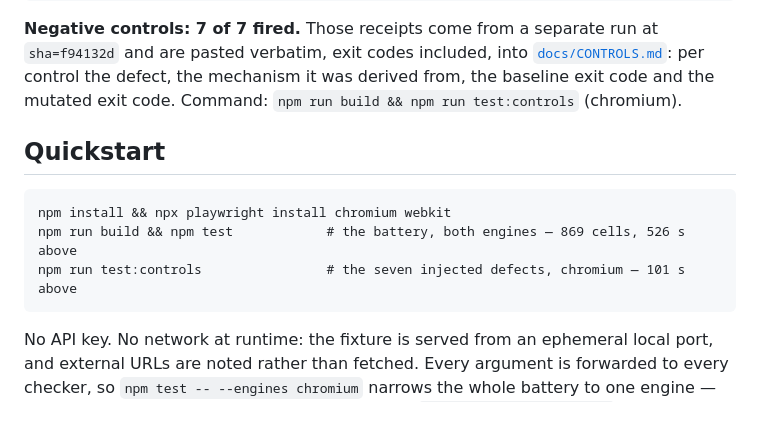
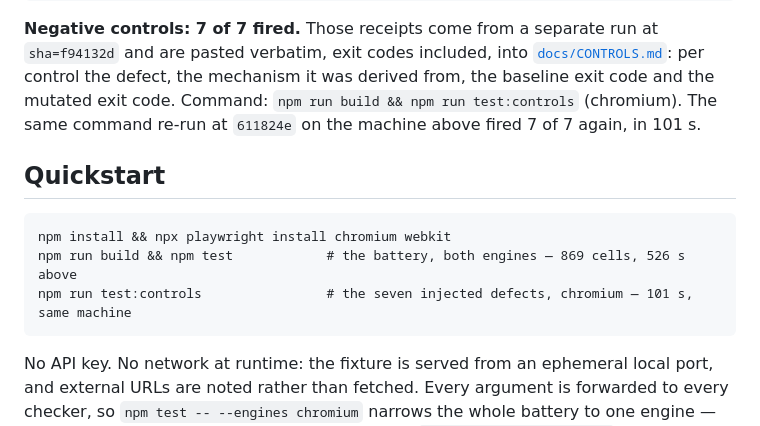
Before and after one commit to eahii/site-quality-rig, a Markdown page: README.md, the part around the change. GitHub-like rendering.

Commit message:
docs: give the controls timing an as-of instead of a dangling "above"
The quickstart's 101 s pointed at a method line that stamps the battery run,
not the controls run, so the number had no as-of a reader could check. It now
names the commit and the machine it was taken on, beside the receipt sha.

````diff
--- a/README.md
+++ b/README.md
@@ -40,14 +40,15 @@ git diff --stat 611824e..HEAD -- checks controls contracts fixture scripts site.
 **Negative controls: 7 of 7 fired.** Those receipts come from a separate run at `sha=f94132d` and
 are pasted verbatim, exit codes included, into [`docs/CONTROLS.md`](docs/CONTROLS.md): per control
 the defect, the mechanism it was derived from, the baseline exit code and the mutated exit code.
-Command: `npm run build && npm run test:controls` (chromium).
+Command: `npm run build && npm run test:controls` (chromium). The same command re-run at
+`611824e` on the machine above fired 7 of 7 again, in 101 s.
 
 ## Quickstart
 
 ```
 npm install && npx playwright install chromium webkit
 npm run build && npm test            # the battery, both engines — 869 cells, 526 s above
-npm run test:controls                # the seven injected defects, chromium — 101 s above
+npm run test:controls                # the seven injected defects, chromium — 101 s, same machine
 ```
 
 No API key. No network at runtime: the fixture is served from an ephemeral local port, and
````
